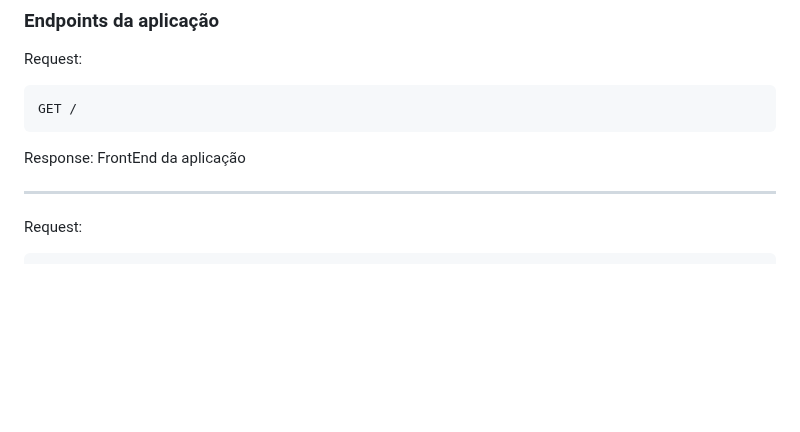
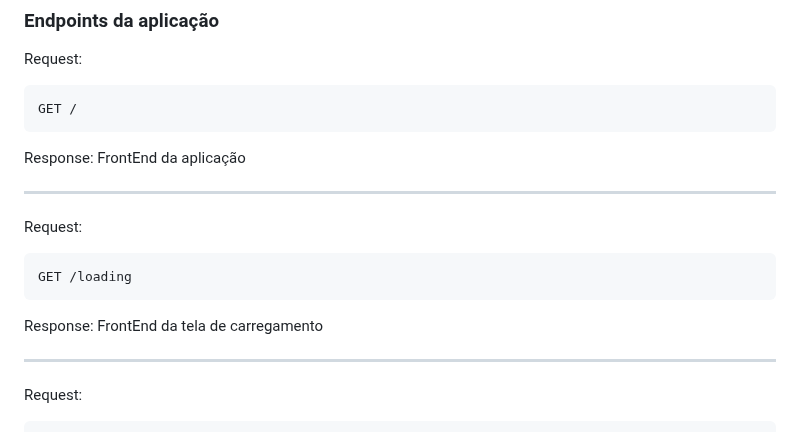
Before and after one commit to rafaeldejesusl/RebaseLabs, a Markdown page: README.md, the part around the change. Drawn GitHub-style; blank space fills up the shorter version.

Commit message:
Atualização do README

````diff
--- a/README.md
+++ b/README.md
@@ -52,6 +52,16 @@ GET /
 
 Response:
 FrontEnd da aplicação
+
+---
+
+Request:
+```bash
+GET /loading
+```
+
+Response:
+FrontEnd da tela de carregamento
 
 ---
 
````
